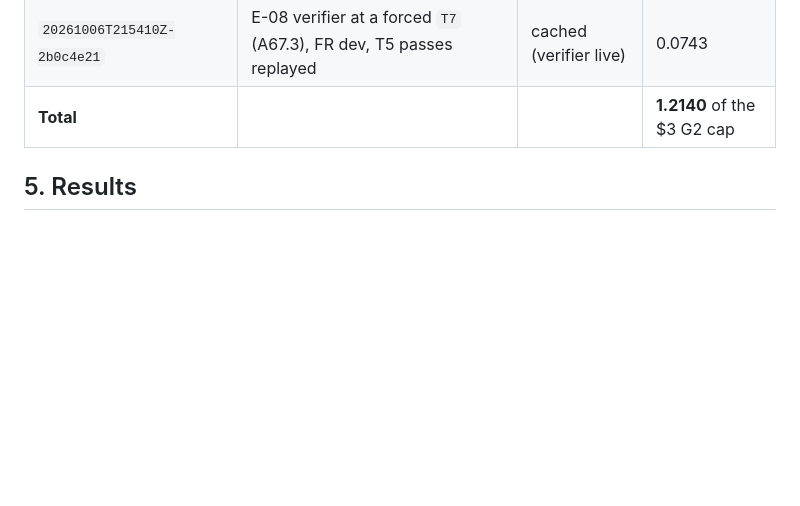
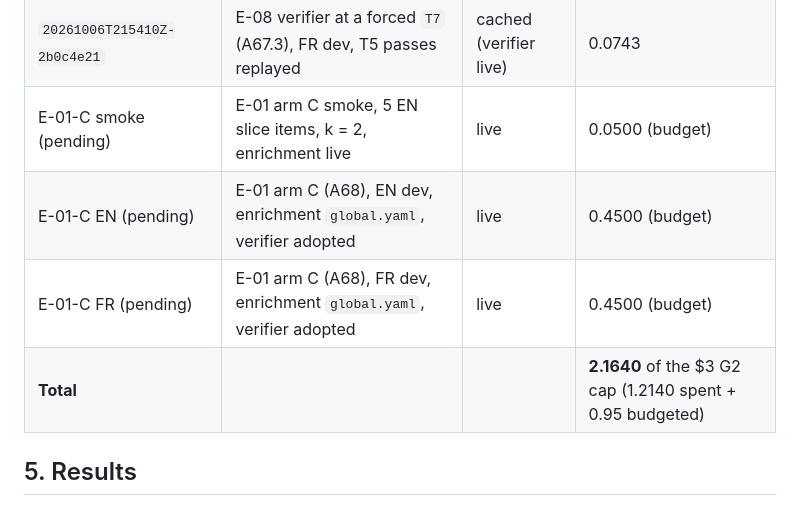
Before and after one commit to soneeee22000/oris-material-matcher, a Markdown page: docs/gates/G2.md, the part around the change. Drawn GitHub-style; blank space fills up the shorter version.

Commit message:
docs(g2): reserve the E-01 arm C smoke and dev budgets in the spend ledger

```diff
--- a/docs/gates/G2.md
+++ b/docs/gates/G2.md
@@ -439,7 +439,10 @@ Spend is `spend_usd` from each run's `manifest.json`.
 | `20261006T203620Z-a56a890b`        | G2-T8 E-08 verifier at `T8`, FR dev, T5 passes replayed    | cached (verifier live) | 0.0798          |
 | `20261006T215332Z-781c1077`        | E-08 verifier at a forced `T7` (A67.3), EN dev, T5 passes replayed | cached (verifier live) | 0.0732 |
 | `20261006T215410Z-2b0c4e21`        | E-08 verifier at a forced `T7` (A67.3), FR dev, T5 passes replayed | cached (verifier live) | 0.0743 |
-| **Total**                          |                                                            |      | **1.2140** of the $3 G2 cap |
+| E-01-C smoke (pending)             | E-01 arm C smoke, 5 EN slice items, k = 2, enrichment live  | live | 0.0500 (budget) |
+| E-01-C EN (pending)                | E-01 arm C (A68), EN dev, enrichment `global.yaml`, verifier adopted | live | 0.4500 (budget) |
+| E-01-C FR (pending)                | E-01 arm C (A68), FR dev, enrichment `global.yaml`, verifier adopted | live | 0.4500 (budget) |
+| **Total**                          |                                                            |      | **2.1640** of the $3 G2 cap (1.2140 spent + 0.95 budgeted) |
 
 ## 5. Results
 
```
